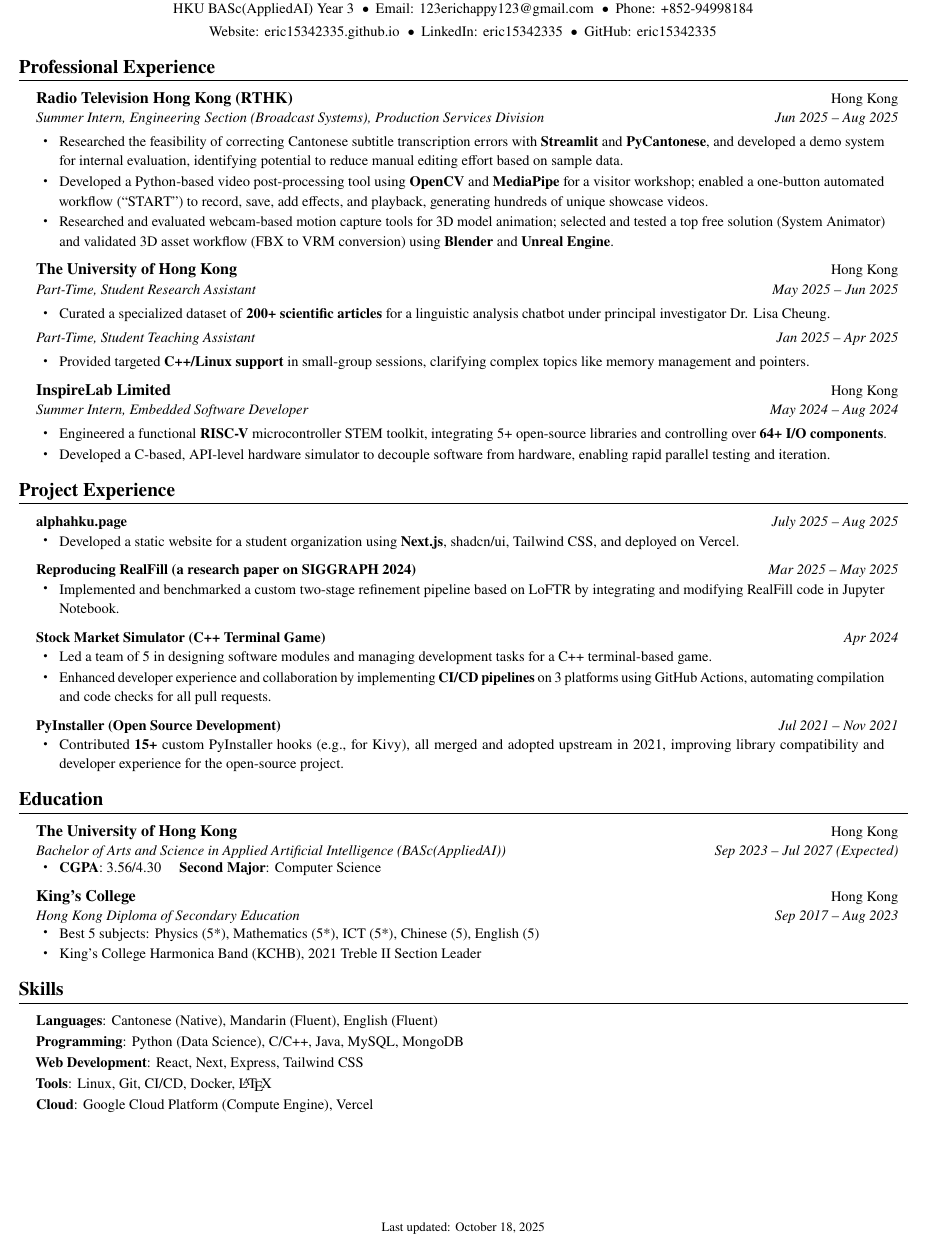
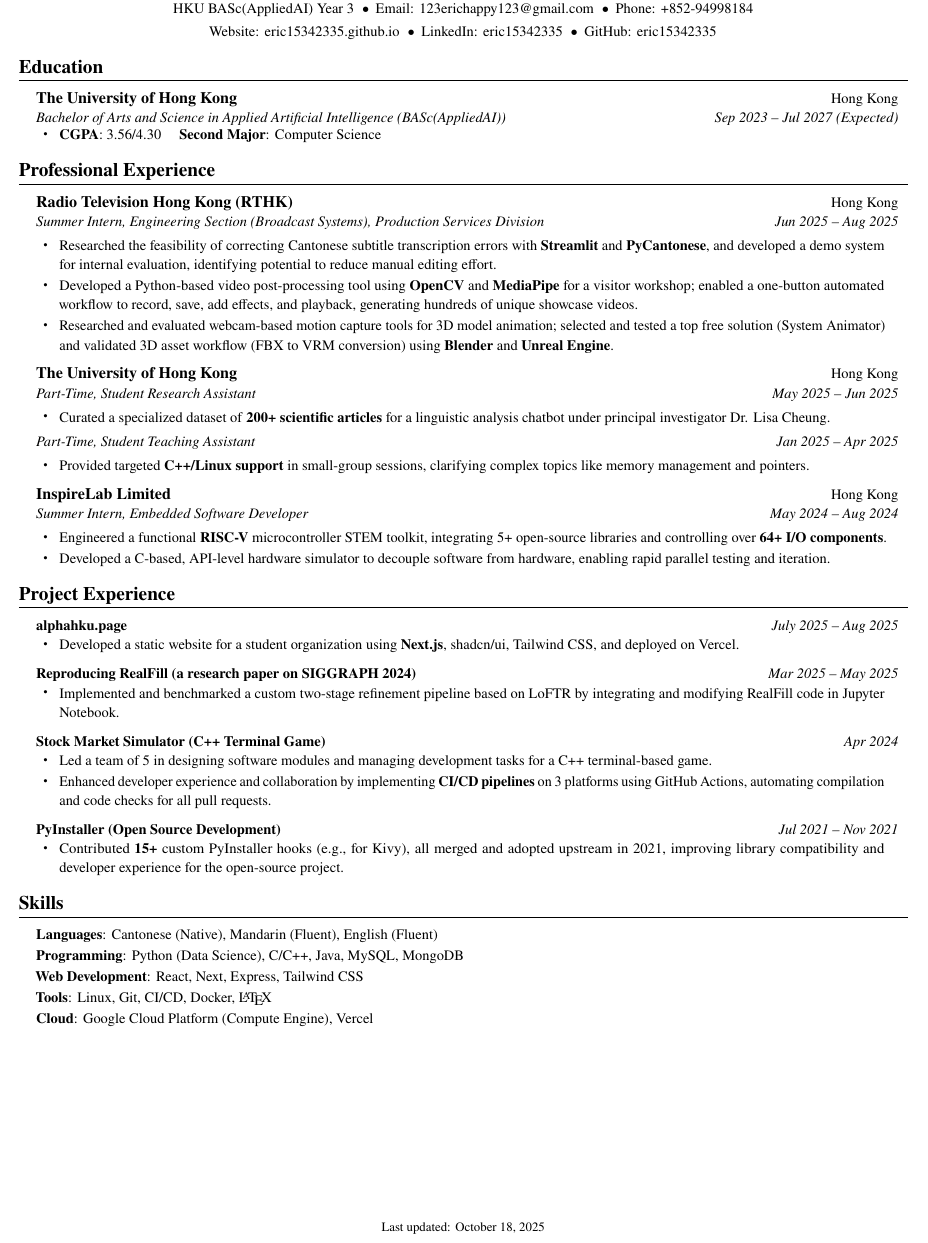
Before and after one commit to eric15342335/misc, a LaTeX CV (tex/CV/cv.tex): part of the page, cut so that both start at the same text. Compiled offline with pdfLaTeX.

Commit message:
feat: update latex templates

```diff
--- a/tex/CV/cv.tex
+++ b/tex/CV/cv.tex
@@ -181,6 +181,17 @@
 
 \end{center}
 
+%-----------EDUCATION-----------
+\section{Education}
+  \resumeSubHeadingListStart
+    \resumeSubheading
+      {The University of Hong Kong}{Hong Kong}
+      {Bachelor of Arts and Science in Applied Artificial Intelligence (BASc(AppliedAI))}{Sep 2023 -- Jul 2027 (Expected)}
+      \resumeItemListStart
+        \resumeItem{\textbf{CGPA}: 3.56/4.30 \quad \textbf{Second Major}: Computer Science}
+      \resumeItemListEnd
+  \resumeSubHeadingListEnd
+
 %-----------PROFESSIONAL EXPERIENCE-----------
 \section{Professional Experience}
   \resumeSubHeadingListStart
@@ -188,8 +199,8 @@
     \begin{resumeExperience}{Radio Television Hong Kong (RTHK)}{Hong Kong}
       \resumeRole{Summer Intern, Engineering Section (Broadcast Systems), Production Services Division}{Jun 2025 -- Aug 2025}
         \resumeItemListStart
-          \resumeItem{Researched the feasibility of correcting Cantonese subtitle transcription errors with \textbf{Streamlit} and \textbf{PyCantonese}, and developed a demo system for internal evaluation, identifying potential to reduce manual editing effort based on sample data.}
-          \resumeItem{Developed a Python-based video post-processing tool using \textbf{OpenCV} and \textbf{MediaPipe} for a visitor workshop; enabled a one-button automated workflow (“START”) to record, save, add effects, and playback, generating hundreds of unique showcase videos.}
+          \resumeItem{Researched the feasibility of correcting Cantonese subtitle transcription errors with \textbf{Streamlit} and \textbf{PyCantonese}, and developed a demo system for internal evaluation, identifying potential to reduce manual editing effort.}
+          \resumeItem{Developed a Python-based video post-processing tool using \textbf{OpenCV} and \textbf{MediaPipe} for a visitor workshop; enabled a one-button automated workflow to record, save, add effects, and playback, generating hundreds of unique showcase videos.}
           \resumeItem{Researched and evaluated webcam-based motion capture tools for 3D model animation; selected and tested a top free solution (System Animator) and validated 3D asset workflow (FBX to VRM conversion) using \textbf{Blender} and \textbf{Unreal Engine}.}
         \resumeItemListEnd
     \end{resumeExperience}
@@ -250,26 +261,6 @@
 
   \resumeSubHeadingListEnd
 
-%-----------EDUCATION-----------
-\section{Education}
-  \resumeSubHeadingListStart
-    \resumeSubheading
-      {The University of Hong Kong}{Hong Kong}
-      {Bachelor of Arts and Science in Applied Artificial Intelligence (BASc(AppliedAI))}{Sep 2023 -- Jul 2027 (Expected)}
-      \resumeItemListStart
-        \resumeItem{\textbf{CGPA}: 3.56/4.30 \quad \textbf{Second Major}: Computer Science}
-      \resumeItemListEnd
-
-    \resumeSubheading
-      {King's College}{Hong Kong}
-      {Hong Kong Diploma of Secondary Education}{Sep 2017 -- Aug 2023}
-      \resumeItemListStart
-        \resumeItem{Best 5 subjects: Physics (5*), Mathematics (5*), ICT (5*), Chinese (5), English (5)}
-        \resumeItem{King's College Harmonica Band (KCHB), 2021 Treble II Section Leader}
-      \resumeItemListEnd
-
-  \resumeSubHeadingListEnd
-
 %-----------SKILLS-----------
 \section{Skills}
   \begin{itemize}[leftmargin=0.15in, label={}]
```
Also changed, not shown: tex/my-assignment-template.tex (+1 -0 lines), tex/CV/cv.pdf.
